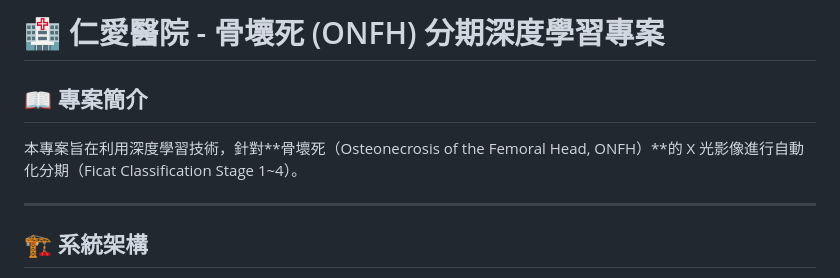
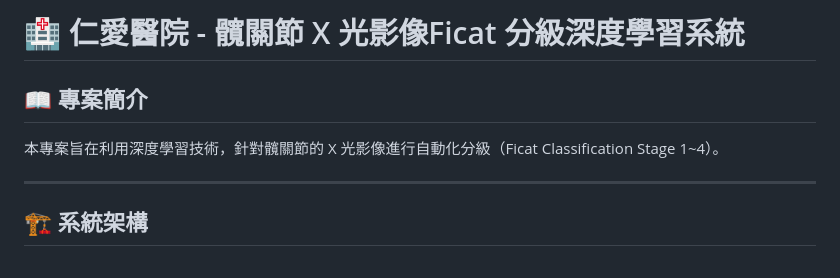
Before and after one commit to ericadgjl-huang/Renai-Hospital-DL-Project, a Markdown page: README.md, the part around the change. GitHub-like rendering.

Commit message:
readme correct

```diff
--- a/README.md
+++ b/README.md
@@ -1,7 +1,7 @@
-# 🏥 仁愛醫院 - 骨壞死 (ONFH) 分期深度學習專案
+# 🏥 仁愛醫院 - 髖關節 X 光影像Ficat 分級深度學習系統
 
 ## 📖 專案簡介
-本專案旨在利用深度學習技術，針對**骨壞死（Osteonecrosis of the Femoral Head, ONFH）**的 X 光影像進行自動化分期（Ficat Classification Stage 1~4）。
+本專案旨在利用深度學習技術，針對髖關節的 X 光影像進行自動化分級（Ficat Classification Stage 1~4）。
 
 ---
 
```
